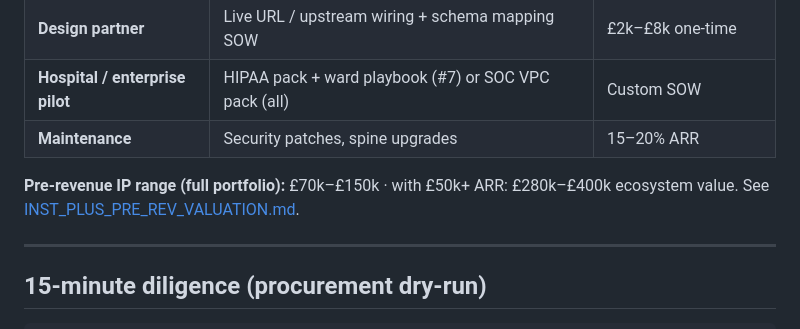
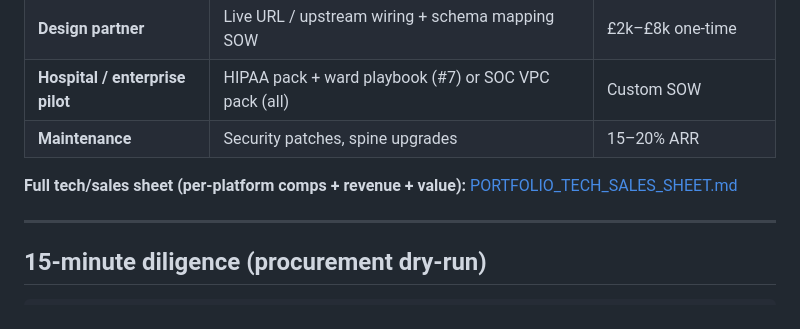
Before and after one commit to mc8h7dxz6t-ui/hibs-bet-racing, a Markdown page: docs/PORTFOLIO_SALES_SHEET.md, the part around the change. Rendered like a GitHub page.

```diff
--- a/docs/PORTFOLIO_SALES_SHEET.md
+++ b/docs/PORTFOLIO_SALES_SHEET.md
@@ -55,7 +55,7 @@
 | **Hospital / enterprise pilot** | HIPAA pack + ward playbook (#7) or SOC VPC pack (all) | Custom SOW |
 | **Maintenance** | Security patches, spine upgrades | 15–20% ARR |
 
-**Pre-revenue IP range (full portfolio):** £70k–£150k · with £50k+ ARR: £280k–£400k ecosystem value. See [INST_PLUS_PRE_REV_VALUATION.md](INST_PLUS_PRE_REV_VALUATION.md).
+**Full tech/sales sheet (per-platform comps + revenue + value):** [PORTFOLIO_TECH_SALES_SHEET.md](PORTFOLIO_TECH_SALES_SHEET.md)
 
 ---
 
```
Also changed, not shown: docs/INST_PLUS_PRE_REV_VALUATION.md (+2 -1 lines), docs/PORTFOLIO_TECH_SALES_SHEET.md (added, +597 -0 lines).
